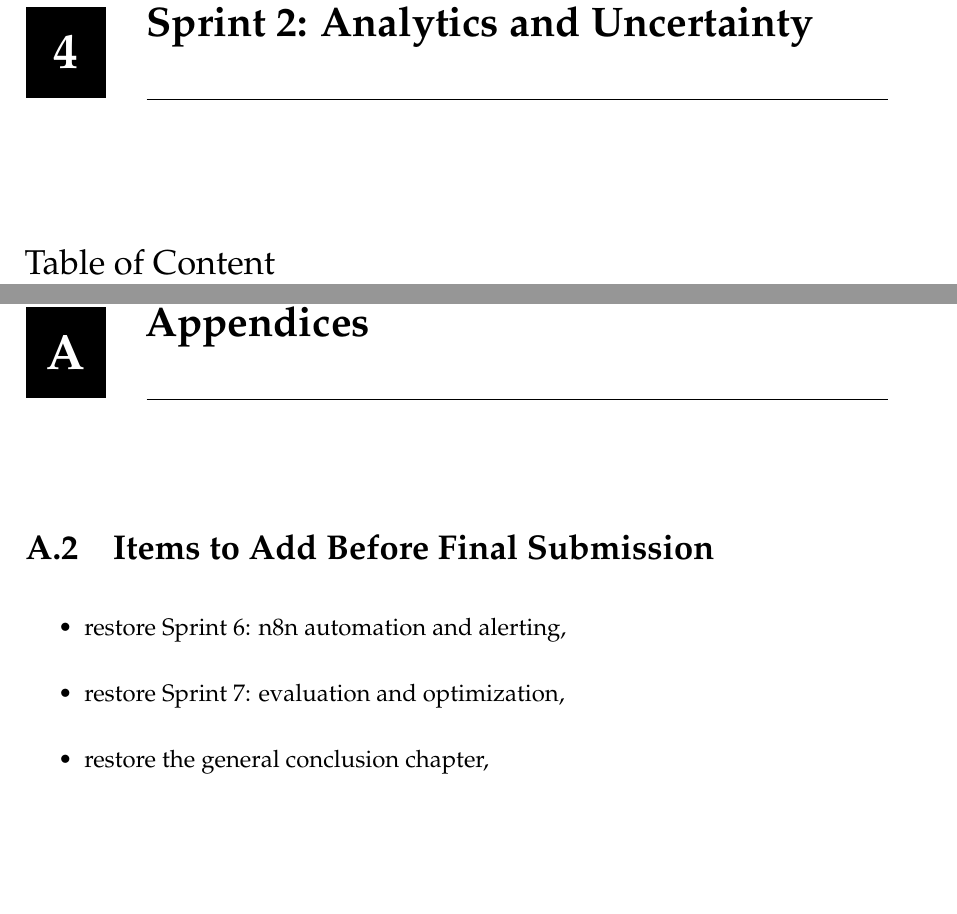
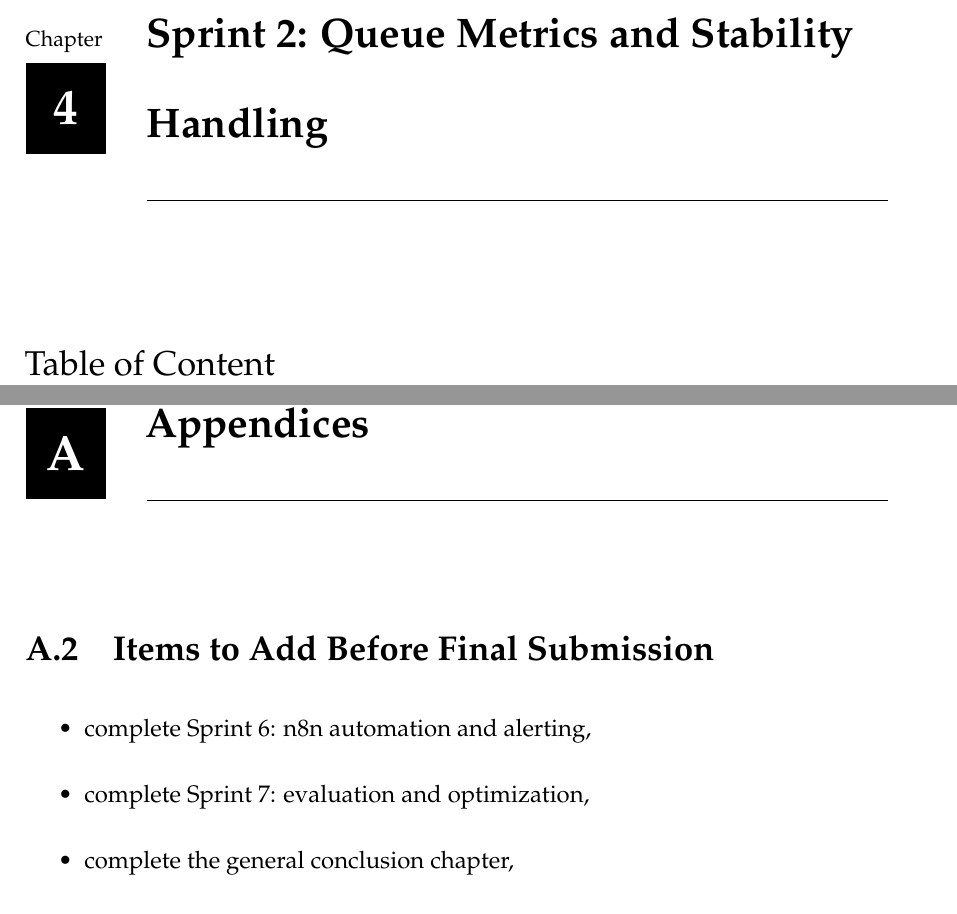
Before and after one commit to Salmen-BA21/Queue-Wait-Time-Estimation, a LaTeX thesis (report-latex/main_safe.tex, which reads report-latex/chapters/04_sprint2_analytics_uncertainty.tex, report-latex/chapters/appendix_safe.tex): two parts of pages 45 and 68 of 68, joined at a grey line, cut at the place of the change, the shorter picture padded with empty space. Compiled offline with pdfLaTeX.

Commit message:
Update chapter titles and item descriptions for clarity and consistency

```diff
--- a/report-latex/chapters/04_sprint2_analytics_uncertainty.tex
+++ b/report-latex/chapters/04_sprint2_analytics_uncertainty.tex
@@ -1,4 +1,4 @@
-\chapter{Sprint 2: Analytics and Uncertainty}
+\chapter{Sprint 2: Queue Metrics and Stability Handling}
 \chaptertoc
 
 \clearpage
--- a/report-latex/chapters/appendix_safe.tex
+++ b/report-latex/chapters/appendix_safe.tex
@@ -3,9 +3,9 @@
 \addtocounter{section}{1}
 \section{Items to Add Before Final Submission}
 \begin{itemize}
-  \item restore Sprint 6: n8n automation and alerting,
-  \item restore Sprint 7: evaluation and optimization,
-  \item restore the general conclusion chapter,
+  \item complete Sprint 6: n8n automation and alerting,
+  \item complete Sprint 7: evaluation and optimization,
+  \item complete the general conclusion chapter,
   \item final versions of all architecture and sequence diagrams,
   \item appendix references for API and test artifacts,
   \item proofreading pass for terminology and citation consistency.
```
Also changed, not shown: report-latex/chapters/01_context_project.tex (+1 -1 lines), report-latex/chapters/04_sprint2_analytics_uncertainty.tex (2 more changed lines).
